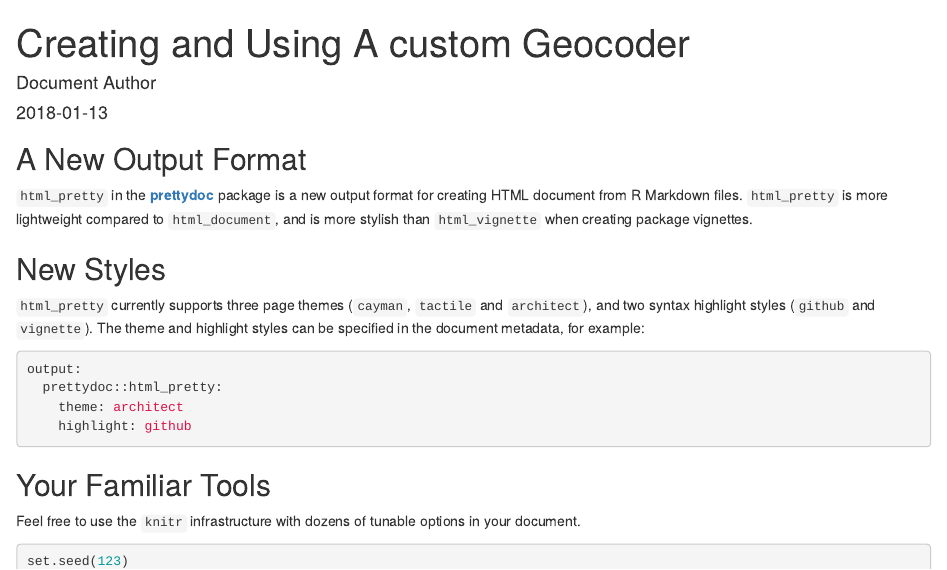
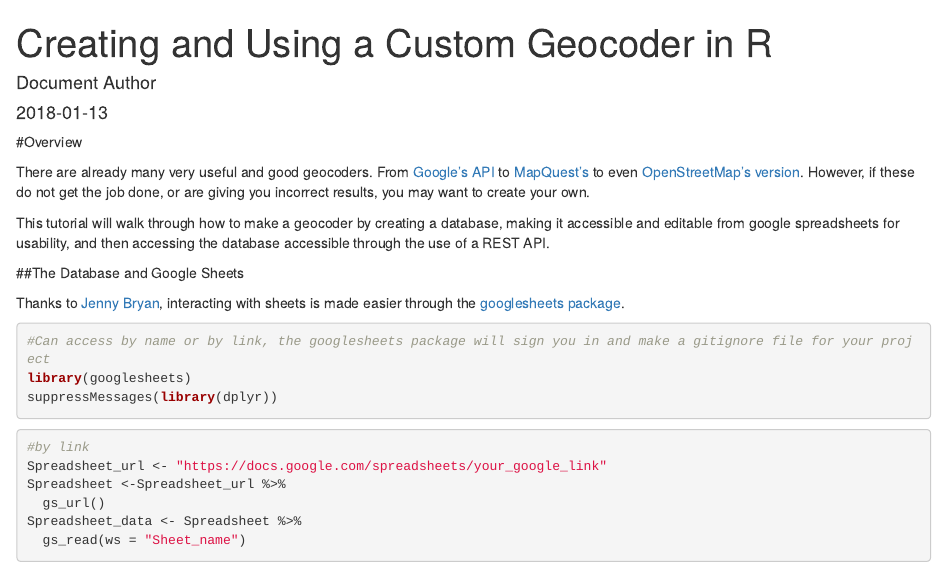
Before and after one commit to tylerjrichards/Custom-Geocoder, an R Markdown document (How_to.Rmd): the page in a window 1100 px wide, from its top. Rendered offline with R 4.5, knitr and Pandoc, with nearby package versions; drawn as R Markdown's standard HTML page in place of the format the file asks for.

Commit message:
added explanations for database work

````diff
--- a/How_to.Rmd
+++ b/How_to.Rmd
@@ -1,5 +1,5 @@
 ---
-title: "Creating and Using A custom Geocoder"
+title: "Creating and Using a Custom Geocoder in R"
 author: "Document Author"
 date: "`r Sys.Date()`"
 output:
@@ -8,31 +8,28 @@ output:
     highlight: github
 ---
 
-## A New Output Format
+#Overview
 
-`html_pretty` in the [**prettydoc**](http://github.com/yixuan/prettydoc/)
-package is a new output format for creating HTML document from R Markdown files.
-`html_pretty` is more lightweight compared to `html_document`, and is more
-stylish than `html_vignette` when creating package vignettes.
+There are already many very useful and good geocoders. From [Google's API](https://developers.google.com/maps/documentation/geocoding/start) to [MapQuest's](https://developer.mapquest.com/documentation/geocoding-api/) to even [OpenStreetMap's version](http://geocoder.readthedocs.io/providers/OpenStreetMap.html). However, if these do not get the job done, or are giving you incorrect results, you may want to create your own.
 
-## New Styles
+This tutorial will walk through how to make a geocoder by creating a database, making it accessible and editable from google spreadsheets for usability, and then accessing the database accessible through the use of a REST API.
 
-`html_pretty` currently supports three page themes (`cayman`, `tactile` and
-`architect`), and two syntax highlight styles (`github` and `vignette`).
-The theme and highlight styles can be specified in the document metadata,
-for example:
+##The Database and Google Sheets
 
-```yaml
-output:
-  prettydoc::html_pretty:
-    theme: architect
-    highlight: github
+Thanks to [Jenny Bryan](https://twitter.com/JennyBryan), interacting with sheets is made easier through the [googlesheets package](https://cran.r-project.org/web/packages/googlesheets/vignettes/basic-usage.html).
+
+```{r eval =F}
+#Can access by name or by link, the googlesheets package will sign you in and make a gitignore file for your project
+library(googlesheets)
+suppressMessages(library(dplyr))
+
 ```
 
-## Your Familiar Tools
+```{r eval = F}
+#by link
+Spreadsheet_url <- "https://docs.google.com/spreadsheets/your_google_link"
+Spreadsheet <-Spreadsheet_url %>%
+  gs_url()
+Spreadsheet_data <- Spreadsheet %>%
+  gs_read(ws = "Sheet_name")
 
-Feel free to use the `knitr` infrastructure with dozens of tunable options in
-your document.
-
-```{r fig.width=6, fig.height=6, fig.align='center'}
-set.seed(123)
@@ -45,2 +36,3 @@ smoothScatter(x, xlab = "x1", ylab = "x2")
 ```
 
+```{r eval = F}
````
Also changed, not shown: How_to.html (added), How_to.Rmd (39 more changed lines).
